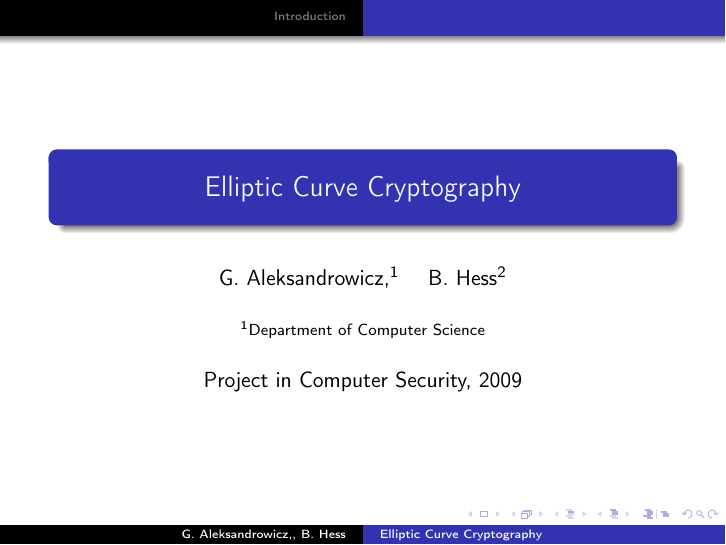
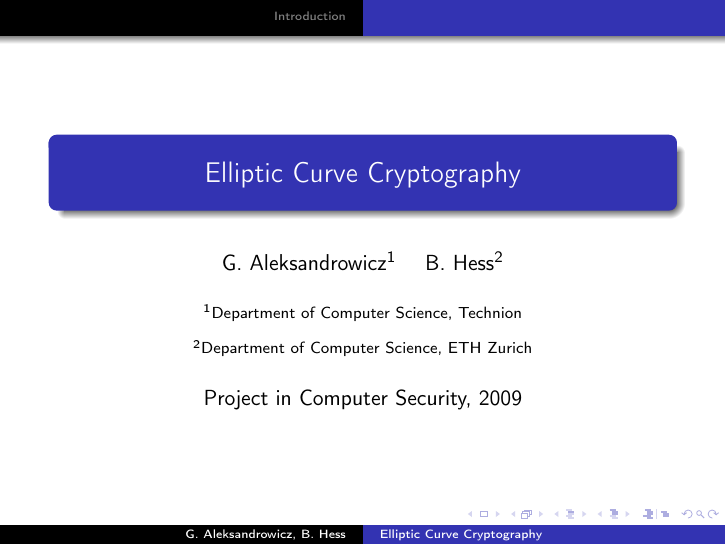
Before and after one commit to gadial/ECC, LaTeX slides (Presentation.tex): page 1 of 17. Compiled offline with pdfLaTeX.

Commit message:
Institutes added

```diff
--- a/Presentation.tex
+++ b/Presentation.tex
@@ -43,17 +43,17 @@
 \title{Elliptic Curve Cryptography}
 
 
-\author{G. Aleksandrowicz,\inst{1} \and B.~Hess\inst{2}}
+\author{G. Aleksandrowicz\inst{1} \and B. Hess\inst{2}}
 
 
-\institute{\inst{1}Department of Computer Science}
+\institute{\inst{1}Department of Computer Science, Technion \and \inst{2} Department of Computer Science, ETH Zurich}
 
 
-\date{Technion - Israel Institute of Technology\and \inst{2}Department
-of Theoretical Philosophy}
+%\date{Technion - Israel Institute of Technology\and \inst{2}Department
+%of Theoretical Philosophy}
 
 
-\date{University of Else}
+%\date{University of Else}
 
 
 \date{Project in Computer Security, 2009}
```
Also changed, not shown: Presentation.tex (2 more changed lines).
